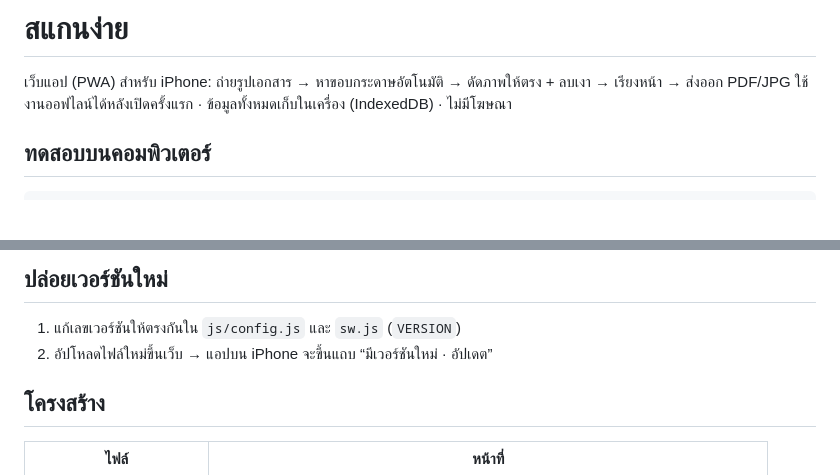
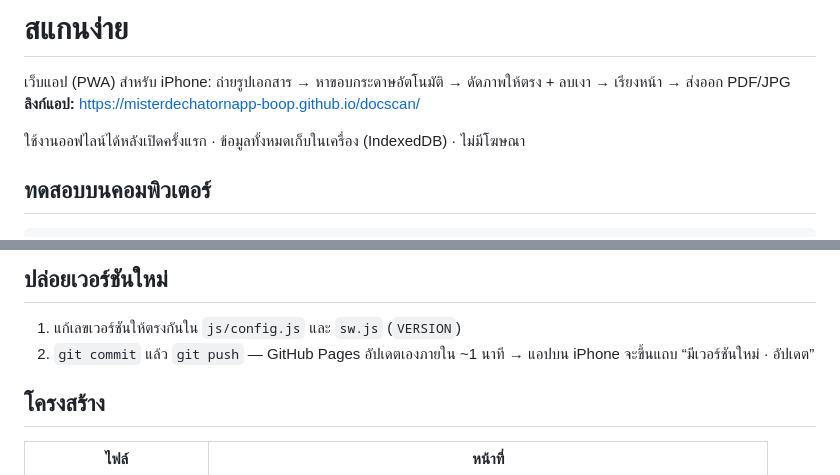
Before and after one commit to misterdechatornapp-boop/docscan, a Markdown page: README.md, 2 parts joined by grey strips. Drawn GitHub-style; blank space fills up the shorter version.

Commit message:
README: ลิงก์แอปบน GitHub Pages และวิธีปล่อยเวอร์ชันใหม่
Co-Authored-By: Claude Opus 5.5 <noreply@anthropic.com>

```diff
--- a/README.md
+++ b/README.md
@@ -1,6 +1,8 @@
 # สแกนง่าย
 
 เว็บแอป (PWA) สำหรับ iPhone: ถ่ายรูปเอกสาร → หาขอบกระดาษอัตโนมัติ → ดัดภาพให้ตรง + ลบเงา → เรียงหน้า → ส่งออก PDF/JPG
+**ลิงก์แอป:** https://misterdechatornapp-boop.github.io/docscan/
+
 ใช้งานออฟไลน์ได้หลังเปิดครั้งแรก · ข้อมูลทั้งหมดเก็บในเครื่อง (IndexedDB) · ไม่มีโฆษณา
 
 ## ทดสอบบนคอมพิวเตอร์
@@ -22,7 +24,7 @@ node serve.js
 
 ## ปล่อยเวอร์ชันใหม่
 1. แก้เลขเวอร์ชันให้ตรงกันใน `js/config.js` และ `sw.js` (`VERSION`)
-2. อัปโหลดไฟล์ใหม่ขึ้นเว็บ → แอปบน iPhone จะขึ้นแถบ “มีเวอร์ชันใหม่ · อัปเดต”
+2. `git commit` แล้ว `git push` — GitHub Pages อัปเดตเองภายใน ~1 นาที → แอปบน iPhone จะขึ้นแถบ “มีเวอร์ชันใหม่ · อัปเดต”
 
 ## โครงสร้าง
 | ไฟล์ | หน้าที่ |
```
